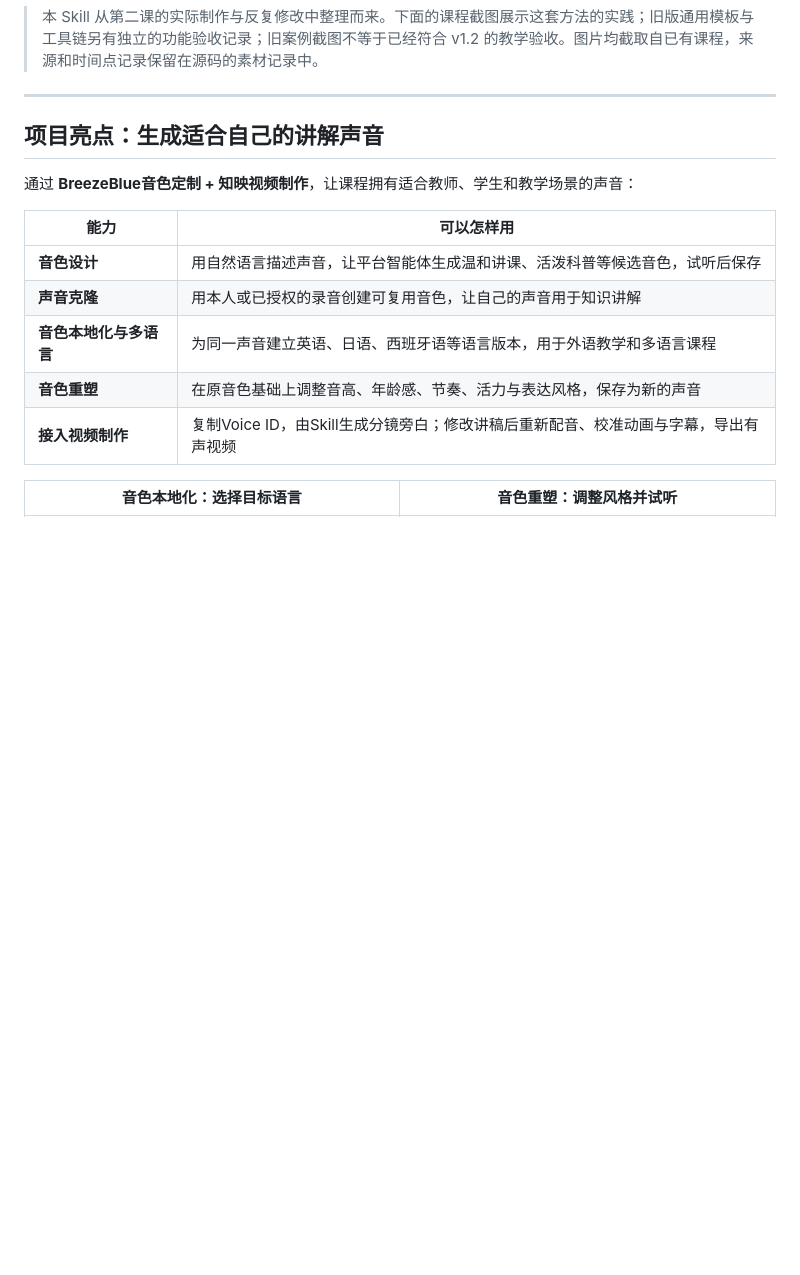
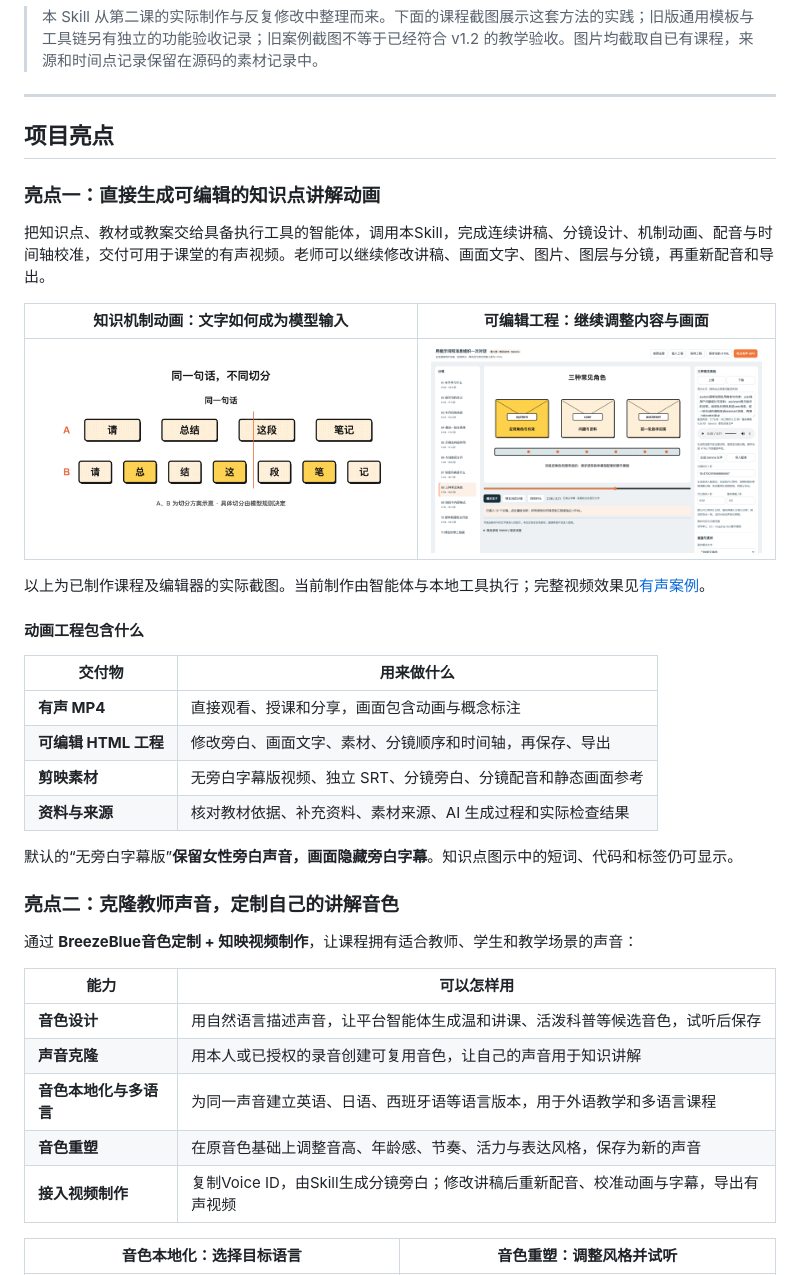
Before and after one commit to Wenping-Liu/knowledge-to-video, a Markdown page: README.md, the part around one of its changes. GitHub-like rendering; blank space fills up the shorter version.

```diff
--- a/README.md
+++ b/README.md
@@ -24,7 +24,31 @@
 
 ---
 
-## 项目亮点：生成适合自己的讲解声音
+## 项目亮点
+
+### 亮点一：直接生成可编辑的知识点讲解动画
+
+把知识点、教材或教案交给具备执行工具的智能体，调用本Skill，完成连续讲稿、分镜设计、机制动画、配音与时间轴校准，交付可用于课堂的有声视频。老师可以继续修改讲稿、画面文字、图片、图层与分镜，再重新配音和导出。
+
+| 知识机制动画：文字如何成为模型输入 | 可编辑工程：继续调整内容与画面 |
+|---|---|
+| ![第二课文字输入知识点实际画面](docs/readme/01-token.png) | ![实际HTML编辑器](docs/readme/editor.png) |
+
+以上为已制作课程及编辑器的实际截图。当前制作由智能体与本地工具执行；完整视频效果见[有声案例](docs/demo/README.md)。
+
+#### 动画工程包含什么
+
+| 交付物 | 用来做什么 |
+|---|---|
+| **有声 MP4** | 直接观看、授课和分享，画面包含动画与概念标注 |
+| **可编辑 HTML 工程** | 修改旁白、画面文字、素材、分镜顺序和时间轴，再保存、导出 |
+| **剪映素材** | 无旁白字幕版视频、独立 SRT、分镜旁白、分镜配音和静态画面参考 |
+| **资料与来源** | 核对教材依据、补充资料、素材来源、AI 生成过程和实际检查结果 |
+
+默认的“无旁白字幕版”**保留女性旁白声音，画面隐藏旁白字幕**。知识点图示中的短词、代码和标签仍可显示。
+
+
+### 亮点二：克隆教师声音，定制自己的讲解音色
 
 通过 **BreezeBlue音色定制 + 知映视频制作**，让课程拥有适合教师、学生和教学场景的声音：
 
```
Also changed, not shown: other parts of README.md (+9 -8 lines), docs/readme/xixi-avatar-source.md (added, +8 -0 lines), docs/technical.md (+28 -0 lines), docs/readme/xixi-avatar-example.jpg (added).
